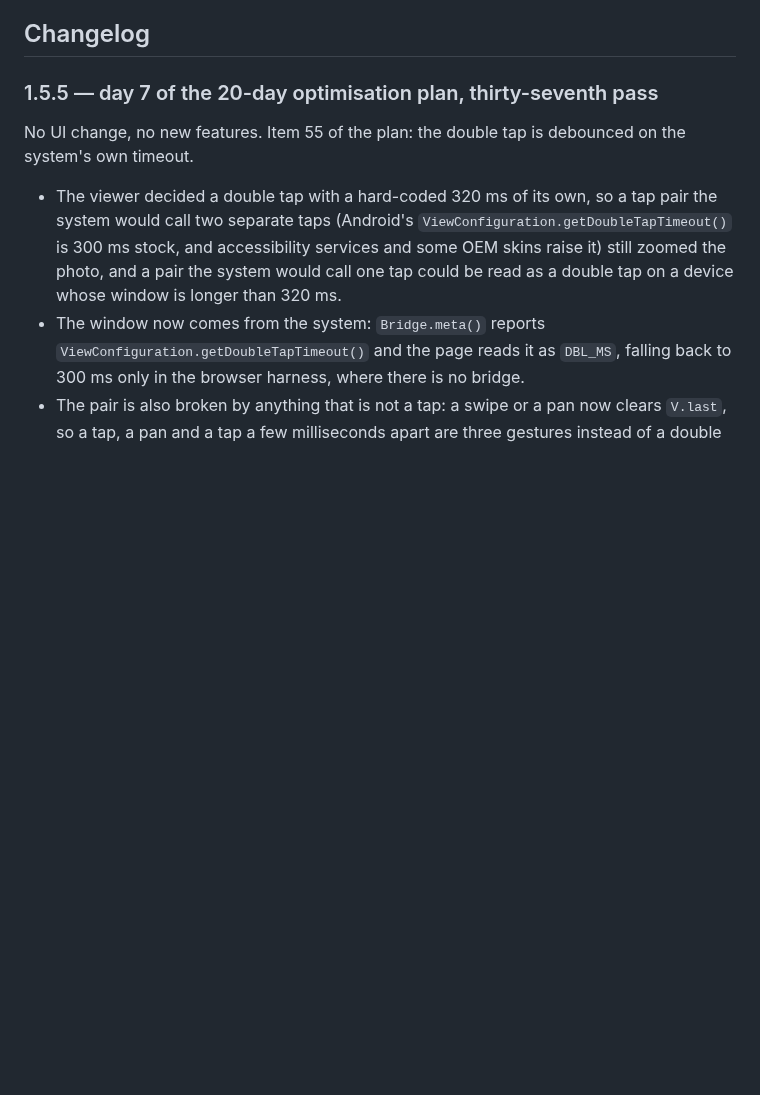
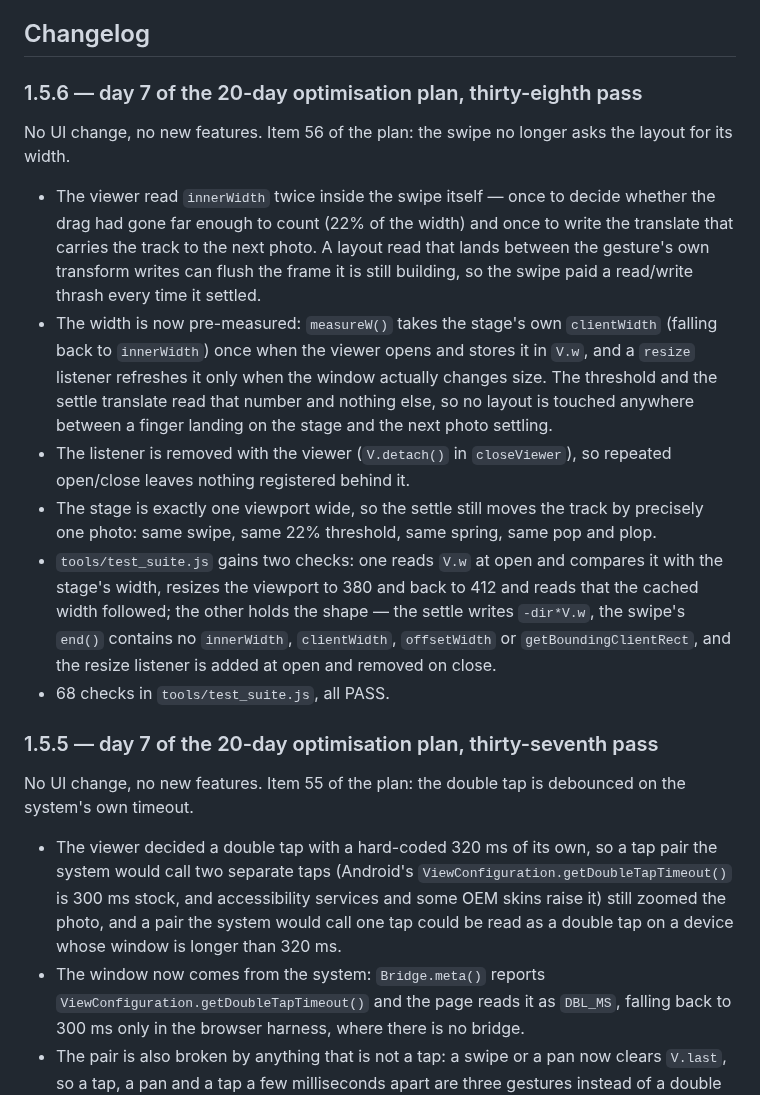
Before and after one commit to technicalnihilist-lgtm/liquid-glass-photos, a Markdown page: README.md, the part around the change. Drawn GitHub-style; blank space fills up the shorter version.

Commit message:
docs: 1.5.6 changelog

```diff
--- a/README.md
+++ b/README.md
@@ -114,6 +114,26 @@ docs/screenshots/                           screenshots
 The APK ships with **no** sample media — it is empty until it reads your gallery. The screenshots above were rendered from the same `app/assets/index.html` through `tools/gen_preview.py`, a browser harness that stubs the native bridge with 44 generated sample images. That is the only place sample images exist; they are not in the APK.
 
 ## Changelog
+
+### 1.5.6 — day 7 of the 20-day optimisation plan, thirty-eighth pass
+No UI change, no new features. Item 56 of the plan: the swipe no longer asks the layout for its width.
+- The viewer read `innerWidth` twice inside the swipe itself — once to decide whether the drag had gone far enough
+  to count (22% of the width) and once to write the translate that carries the track to the next photo. A layout
+  read that lands between the gesture's own transform writes can flush the frame it is still building, so the
+  swipe paid a read/write thrash every time it settled.
+- The width is now pre-measured: `measureW()` takes the stage's own `clientWidth` (falling back to `innerWidth`)
+  once when the viewer opens and stores it in `V.w`, and a `resize` listener refreshes it only when the window
+  actually changes size. The threshold and the settle translate read that number and nothing else, so no layout is
+  touched anywhere between a finger landing on the stage and the next photo settling.
+- The listener is removed with the viewer (`V.detach()` in `closeViewer`), so repeated open/close leaves nothing
+  registered behind it.
+- The stage is exactly one viewport wide, so the settle still moves the track by precisely one photo: same swipe,
+  same 22% threshold, same spring, same pop and plop.
+- `tools/test_suite.js` gains two checks: one reads `V.w` at open and compares it with the stage's width, resizes
+  the viewport to 380 and back to 412 and reads that the cached width followed; the other holds the shape — the
+  settle writes `-dir*V.w`, the swipe's `end()` contains no `innerWidth`, `clientWidth`, `offsetWidth` or
+  `getBoundingClientRect`, and the resize listener is added at open and removed on close.
+- 68 checks in `tools/test_suite.js`, all PASS.
 
 ### 1.5.5 — day 7 of the 20-day optimisation plan, thirty-seventh pass
 No UI change, no new features. Item 55 of the plan: the double tap is debounced on the system's own timeout.
```
